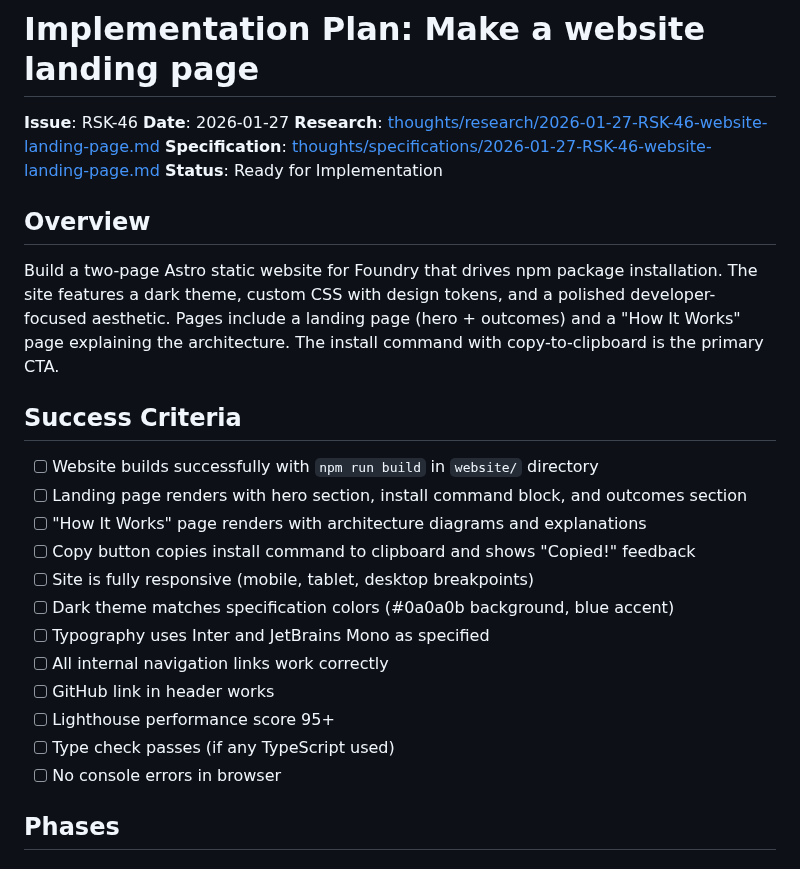
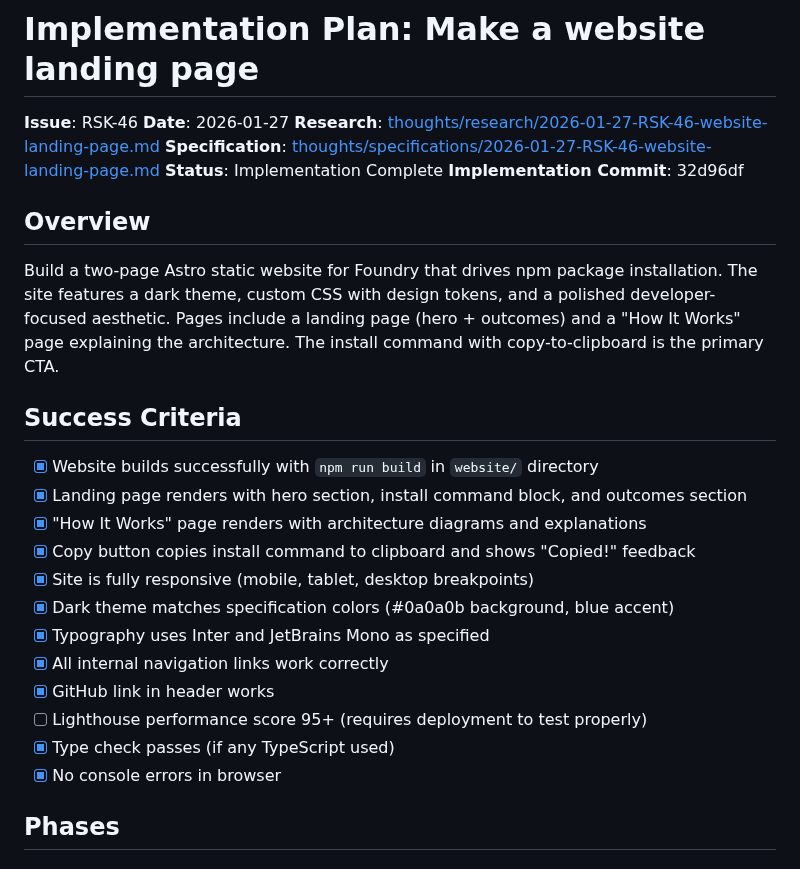
Before and after one commit to leixusam/foundry, a Markdown page: thoughts/plans/2026-01-27-RSK-46-website-landing-page.md, the part around the change. Drawn GitHub-style.

Commit message:
docs(RSK-46): mark implementation plan as complete
Updated success criteria checkboxes to reflect verified functionality.

```diff
--- a/thoughts/plans/2026-01-27-RSK-46-website-landing-page.md
+++ b/thoughts/plans/2026-01-27-RSK-46-website-landing-page.md
@@ -4,7 +4,8 @@
 **Date**: 2026-01-27
 **Research**: [thoughts/research/2026-01-27-RSK-46-website-landing-page.md](../research/2026-01-27-RSK-46-website-landing-page.md)
 **Specification**: [thoughts/specifications/2026-01-27-RSK-46-website-landing-page.md](../specifications/2026-01-27-RSK-46-website-landing-page.md)
-**Status**: Ready for Implementation
+**Status**: Implementation Complete
+**Implementation Commit**: 32d96df
 
 ## Overview
 
@@ -12,18 +13,18 @@ Build a two-page Astro static website for Foundry that drives npm package instal
 
 ## Success Criteria
 
-- [ ] Website builds successfully with `npm run build` in `website/` directory
-- [ ] Landing page renders with hero section, install command block, and outcomes section
-- [ ] "How It Works" page renders with architecture diagrams and explanations
-- [ ] Copy button copies install command to clipboard and shows "Copied!" feedback
-- [ ] Site is fully responsive (mobile, tablet, desktop breakpoints)
-- [ ] Dark theme matches specification colors (#0a0a0b background, blue accent)
-- [ ] Typography uses Inter and JetBrains Mono as specified
-- [ ] All internal navigation links work correctly
-- [ ] GitHub link in header works
-- [ ] Lighthouse performance score 95+
-- [ ] Type check passes (if any TypeScript used)
-- [ ] No console errors in browser
+- [x] Website builds successfully with `npm run build` in `website/` directory
+- [x] Landing page renders with hero section, install command block, and outcomes section
+- [x] "How It Works" page renders with architecture diagrams and explanations
+- [x] Copy button copies install command to clipboard and shows "Copied!" feedback
+- [x] Site is fully responsive (mobile, tablet, desktop breakpoints)
+- [x] Dark theme matches specification colors (#0a0a0b background, blue accent)
+- [x] Typography uses Inter and JetBrains Mono as specified
+- [x] All internal navigation links work correctly
+- [x] GitHub link in header works
+- [ ] Lighthouse performance score 95+ (requires deployment to test properly)
+- [x] Type check passes (if any TypeScript used)
+- [x] No console errors in browser
 
 ## Phases
 
```
